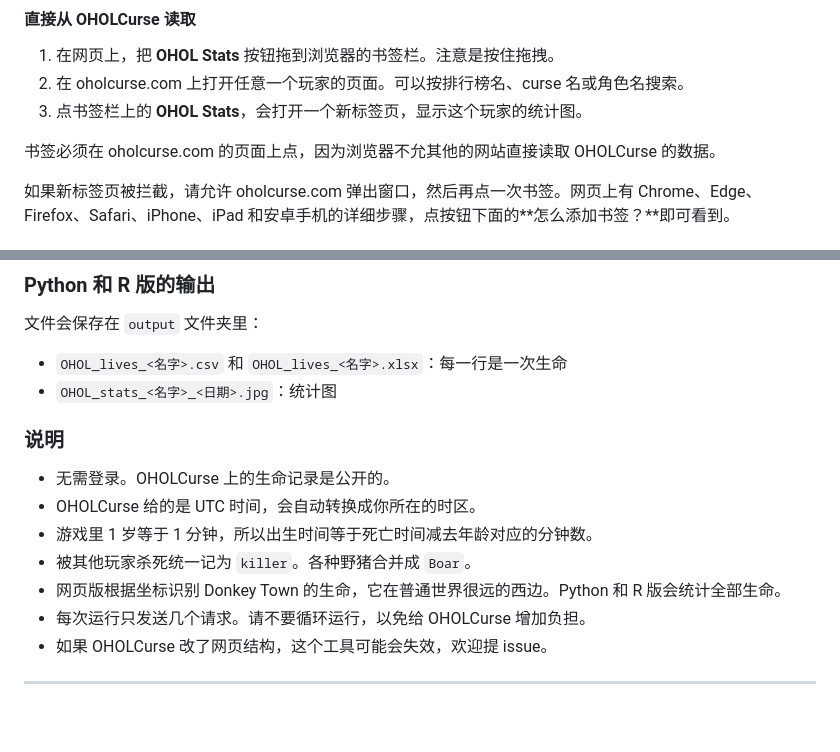
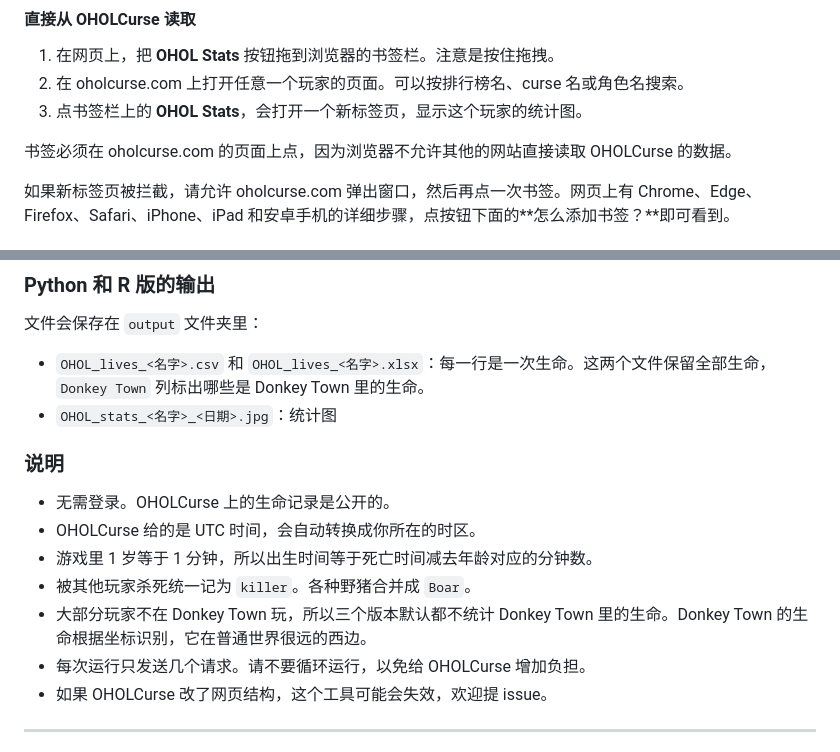
Before and after one commit to Daisukez665/OHOL-lifestats, a Markdown page: README.md, 2 parts joined by grey strips. Rendered like a GitHub page; blank space fills up the shorter version.

```diff
--- a/README.md
+++ b/README.md
@@ -155,7 +165,7 @@ Files go into an `output` folder:
 2. 在 oholcurse.com 上打开任意一个玩家的页面。可以按排行榜名、curse 名或角色名搜索。
 3. 点书签栏上的 **OHOL Stats**，会打开一个新标签页，显示这个玩家的统计图。
 
-书签必须在 oholcurse.com 的页面上点，因为浏览器不允其他的网站直接读取 OHOLCurse 的数据。
+书签必须在 oholcurse.com 的页面上点，因为浏览器不允许其他的网站直接读取 OHOLCurse 的数据。
 
 如果新标签页被拦截，请允许 oholcurse.com 弹出窗口，然后再点一次书签。网页上有 Chrome、Edge、Firefox、Safari、iPhone、iPad 和安卓手机的详细步骤，点按钮下面的**怎么添加书签？**即可看到。
 
@@ -229,7 +241,7 @@ Rscript ohol_stats.R "Firstname Lastname" [MyName]
 
 文件会保存在 `output` 文件夹里：
 
-* `OHOL_lives_<名字>.csv` 和 `OHOL_lives_<名字>.xlsx`：每一行是一次生命
+* `OHOL_lives_<名字>.csv` 和 `OHOL_lives_<名字>.xlsx`：每一行是一次生命。这两个文件保留全部生命，`Donkey Town` 列标出哪些是 Donkey Town 里的生命。
 * `OHOL_stats_<名字>_<日期>.jpg`：统计图
 
 ### 说明
@@ -238,7 +250,7 @@ Rscript ohol_stats.R "Firstname Lastname" [MyName]
 * OHOLCurse 给的是 UTC 时间，会自动转换成你所在的时区。
 * 游戏里 1 岁等于 1 分钟，所以出生时间等于死亡时间减去年龄对应的分钟数。
 * 被其他玩家杀死统一记为 `killer`。各种野猪合并成 `Boar`。
-* 网页版根据坐标识别 Donkey Town 的生命，它在普通世界很远的西边。Python 和 R 版会统计全部生命。
+* 大部分玩家不在 Donkey Town 玩，所以三个版本默认都不统计 Donkey Town 里的生命。Donkey Town 的生命根据坐标识别，它在普通世界很远的西边。
 * 每次运行只发送几个请求。请不要循环运行，以免给 OHOLCurse 增加负担。
 * 如果 OHOLCurse 改了网页结构，这个工具可能会失效，欢迎提 issue。
 
```
Also changed, not shown: other parts of README.md (+16 -4 lines).
